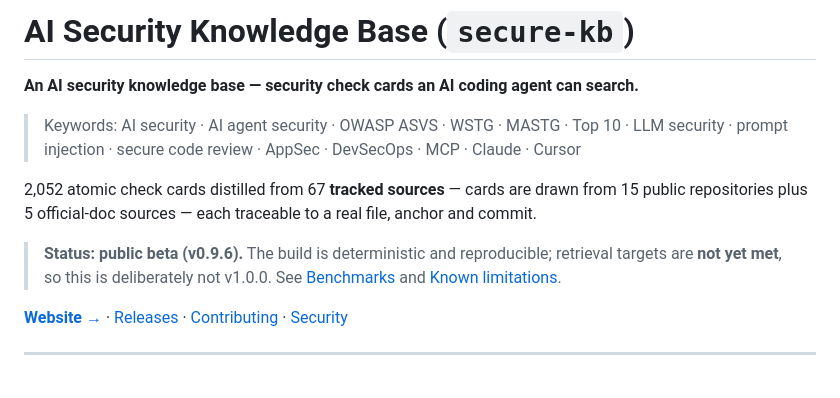
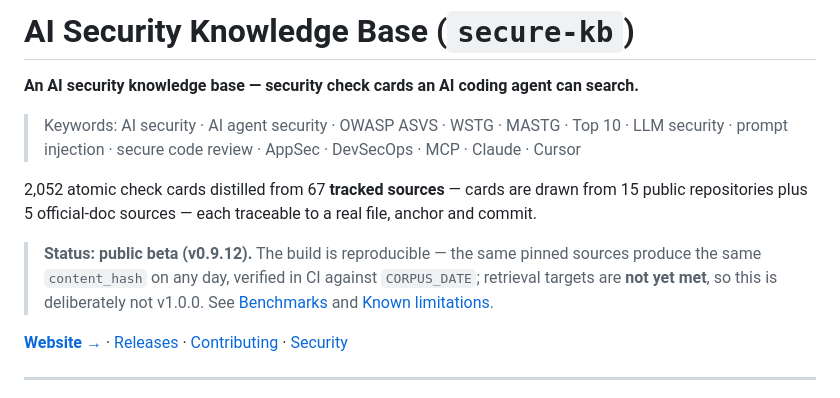
Before and after one commit to pavnxet/ai-security-knowledge-base, a Markdown page: README.md, the part around the change. Drawn GitHub-style.

Commit message:
v0.9.12 (phase 3.5): README.md

```diff
--- a/README.md
+++ b/README.md
@@ -8,7 +8,8 @@
 repositories plus 5 official-doc sources — each traceable to a real
 file, anchor and commit.
 
-> **Status: public beta (v0.9.6).** The build is deterministic and reproducible; retrieval targets are
+> **Status: public beta (v0.9.12).** The build is reproducible — the same pinned sources produce the
+> same `content_hash` on any day, verified in CI against `CORPUS_DATE`; retrieval targets are
 > **not yet met**, so this is deliberately not v1.0.0. See [Benchmarks](#benchmarks) and
 > [Known limitations](#known-limitations).
 
```
